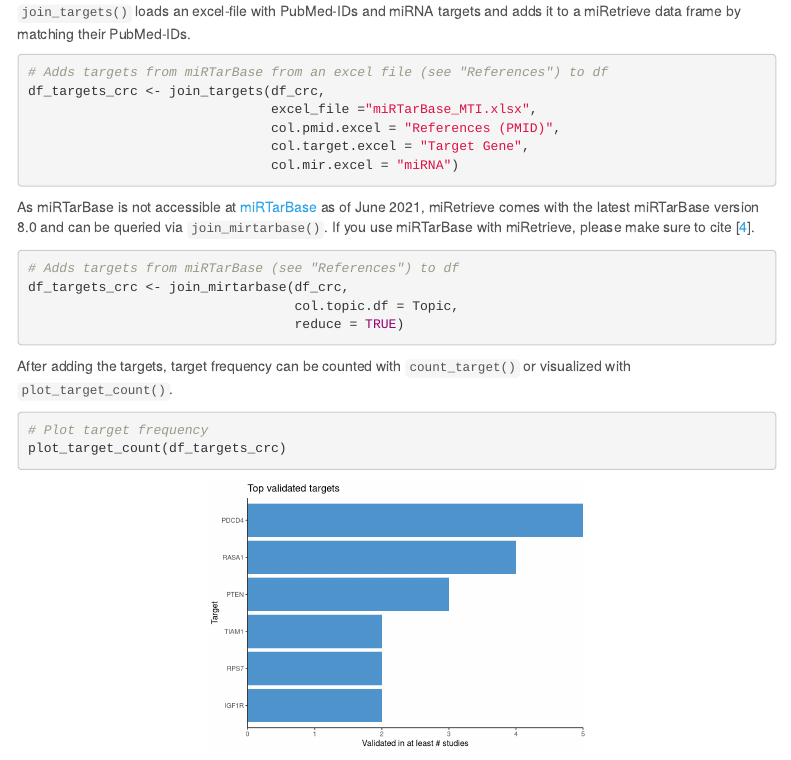
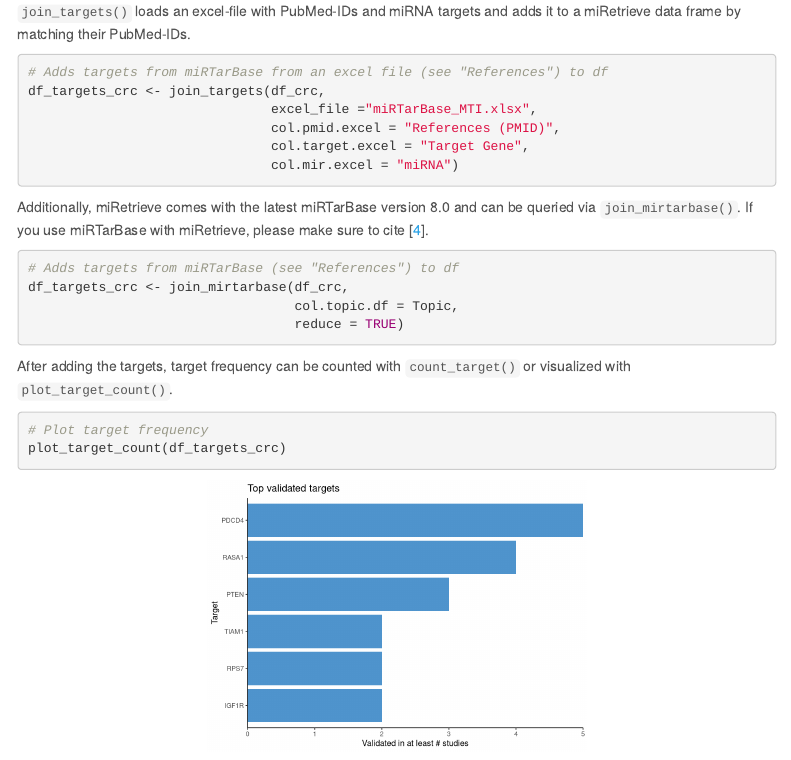
Before and after one commit to JulFriedrich/miRetrieve, an R Markdown document (vignettes/miRetrieve.Rmd): the page in a window 1100 px wide, from 17930 px down. Rendered offline with R 4.5, knitr and Pandoc, with nearby package versions; code that draws random numbers runs with fixed seeds of ours; some code elsewhere in the file could not run offline; menus at the side of the page are left out.

Commit message:
Add miRTarBase

````diff
--- a/vignettes/miRetrieve.Rmd
+++ b/vignettes/miRetrieve.Rmd
@@ -869,8 +869,7 @@ df_targets_crc <- join_targets(df_crc,
                                col.mir.excel = "miRNA")
 ```
 
-As miRTarBase is not accessible at [miRTarBase](http://miRTarBase.cuhk.edu.cn/)
-as of June 2021, miRetrieve comes with the latest miRTarBase version 8.0 and
+Additionally, miRetrieve comes with the latest miRTarBase version 8.0 and
 can be queried via `join_mirtarbase()`. If you use miRTarBase with miRetrieve,
 please make sure to cite [@mirtarbase].
 
````
